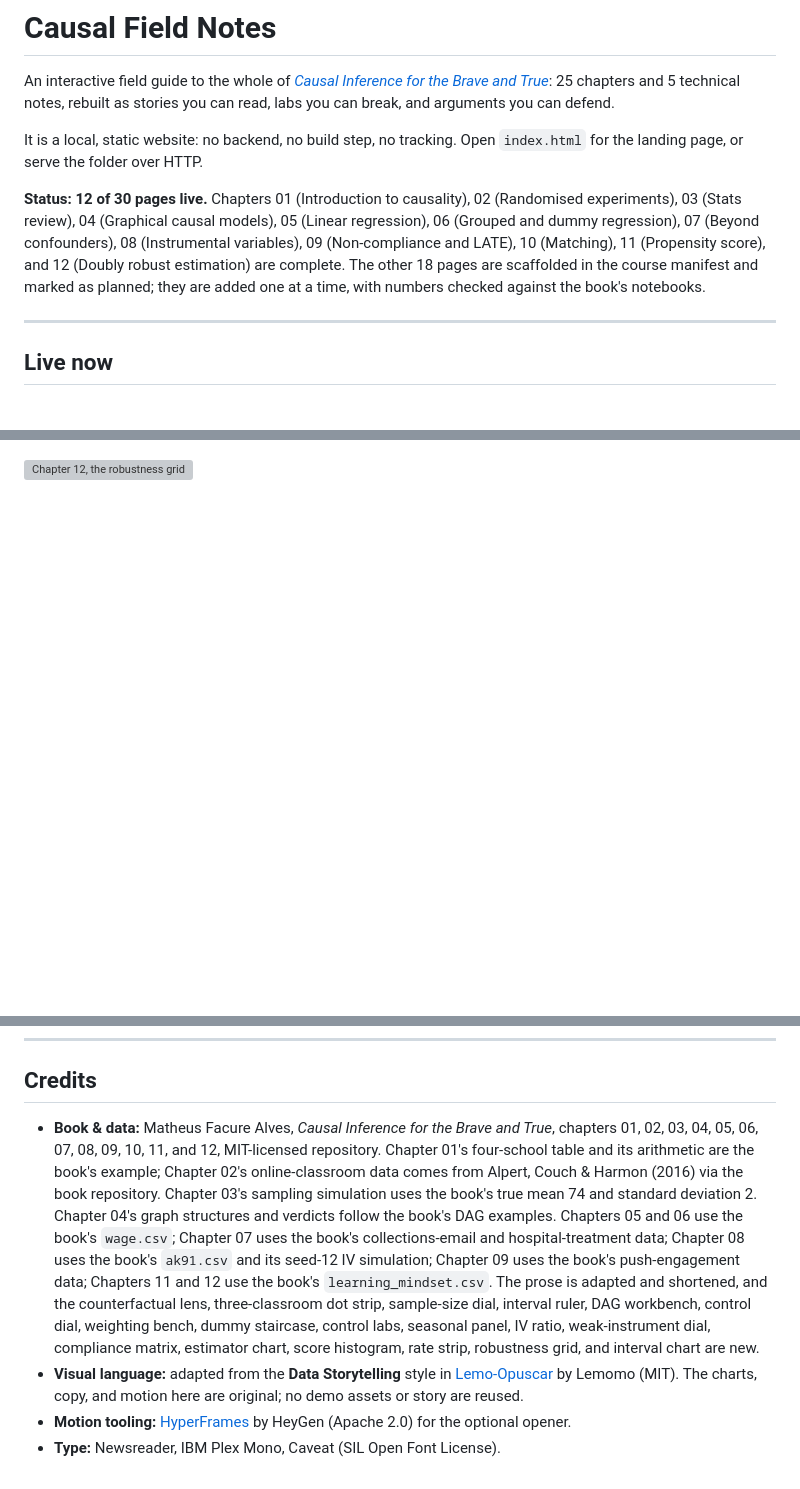
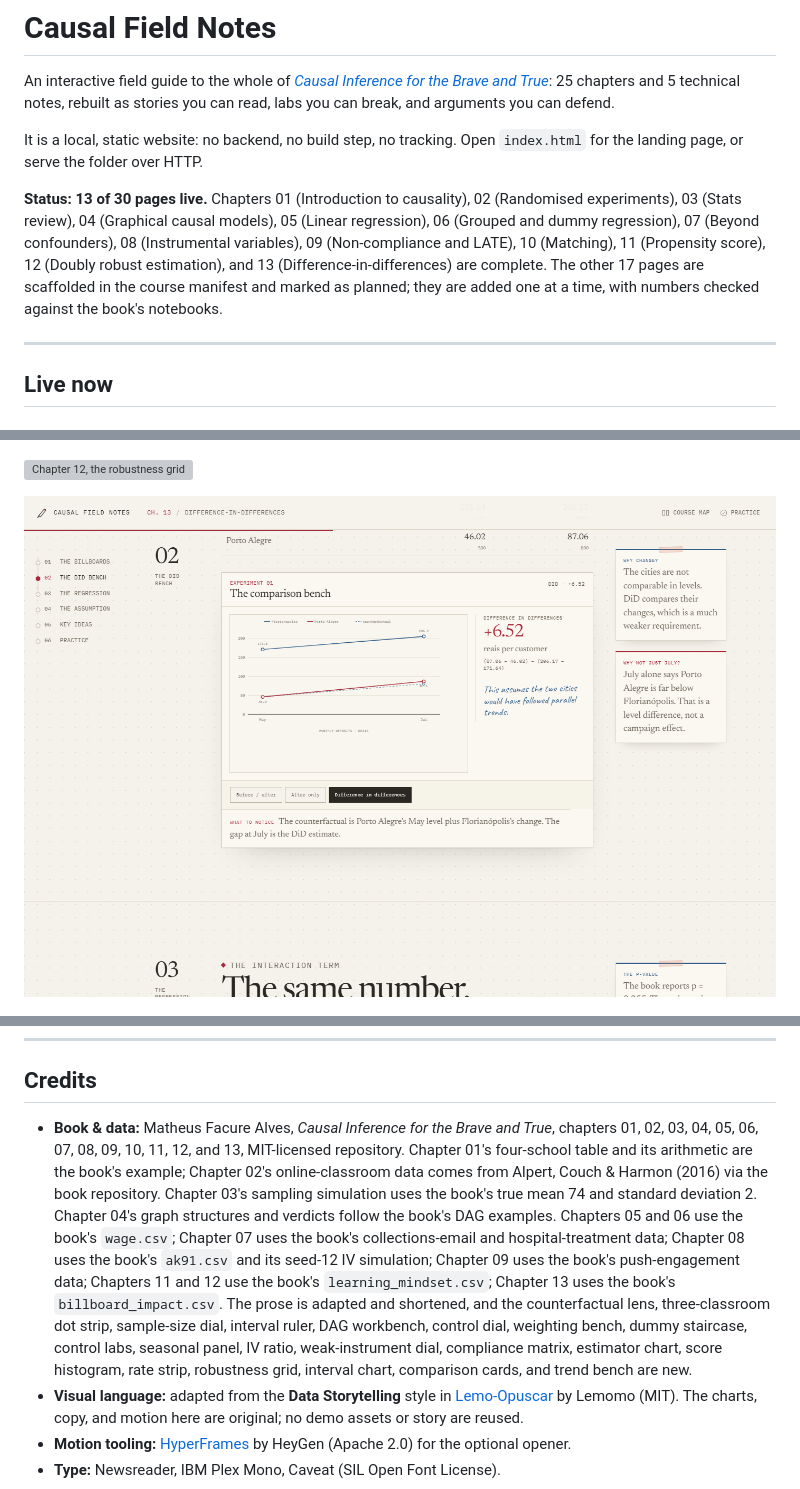
Before and after one commit to GHCharlesLau/causal-lab, a Markdown page: README.md, 3 parts joined by grey strips. Rendered like a GitHub page; pictures changed too: assets/img/screenshots/ch13-did.png (added); blank space fills up the shorter version; grey boxes are pictures that could not be loaded.

Commit message:
Chapter 13: billboard DiD and parallel trends

```diff
--- a/README.md
+++ b/README.md
@@ -8,13 +8,13 @@ and arguments you can defend.
 It is a local, static website: no backend, no build step, no tracking. Open `index.html`
 for the landing page, or serve the folder over HTTP.
 
-**Status: 12 of 30 pages live.** Chapters 01 (Introduction to causality), 02 (Randomised
+**Status: 13 of 30 pages live.** Chapters 01 (Introduction to causality), 02 (Randomised
 experiments), 03 (Stats review), 04 (Graphical causal models), 05 (Linear regression),
 06 (Grouped and dummy regression), 07 (Beyond confounders), 08 (Instrumental variables),
-09 (Non-compliance and LATE), 10 (Matching), 11 (Propensity score), and 12 (Doubly robust
-estimation) are complete. The other 18 pages are scaffolded in the course manifest and
-marked as planned; they are added one at a time, with numbers checked against the book's
-notebooks.
+09 (Non-compliance and LATE), 10 (Matching), 11 (Propensity score), 12 (Doubly robust
+estimation), and 13 (Difference-in-differences) are complete. The other 17 pages are
+scaffolded in the course manifest and marked as planned; they are added one at a time, with
+numbers checked against the book's notebooks.
 
 ---
 
@@ -183,6 +191,8 @@ point here is to let you see estimator bias separately from confounding bias.
 
 ![Chapter 12, the robustness grid](assets/img/screenshots/ch12-grid.png)
 
+![Chapter 13, the DiD comparison bench](assets/img/screenshots/ch13-did.png)
+
 ![The Matching chapter](assets/img/screenshots/matching.png)
 
 ---
@@ -538,7 +555,7 @@ source is still valid and can be rendered later.
 ## Credits
 
 - **Book & data:** Matheus Facure Alves, *Causal Inference for the Brave and True*,
-  chapters 01, 02, 03, 04, 05, 06, 07, 08, 09, 10, 11, and 12, MIT-licensed repository.
+  chapters 01, 02, 03, 04, 05, 06, 07, 08, 09, 10, 11, 12, and 13, MIT-licensed repository.
   Chapter 01's four-school table and its arithmetic are the book's example; Chapter 02's
   online-classroom data comes from Alpert, Couch & Harmon (2016) via the book repository.
   Chapter 03's sampling simulation uses the book's true mean 74 and standard deviation 2.
@@ -546,11 +563,12 @@ source is still valid and can be rendered later.
   06 use the book's `wage.csv`; Chapter 07 uses the book's collections-email and
   hospital-treatment data; Chapter 08 uses the book's `ak91.csv` and its seed-12 IV
   simulation; Chapter 09 uses the book's push-engagement data; Chapters 11 and 12 use the
-  book's `learning_mindset.csv`. The prose is adapted and shortened, and the counterfactual
-  lens, three-classroom dot strip, sample-size dial, interval ruler, DAG workbench, control
-  dial, weighting bench, dummy staircase, control labs, seasonal panel, IV ratio,
-  weak-instrument dial, compliance matrix, estimator chart, score histogram, rate strip,
-  robustness grid, and interval chart are new.
+  book's `learning_mindset.csv`; Chapter 13 uses the book's `billboard_impact.csv`. The prose
+  is adapted and shortened, and the counterfactual lens, three-classroom dot strip,
+  sample-size dial, interval ruler, DAG workbench, control dial, weighting bench, dummy
+  staircase, control labs, seasonal panel, IV ratio, weak-instrument dial, compliance
+  matrix, estimator chart, score histogram, rate strip, robustness grid, interval chart,
+  comparison cards, and trend bench are new.
 - **Visual language:** adapted from the **Data Storytelling** style in
   [Lemo-Opuscar](https://github.com/lemomo-ai/lemo-opuscar) by Lemomo (MIT). The charts,
   copy, and motion here are original; no demo assets or story are reused.
```
Also changed, not shown: other parts of README.md (+23 -8 lines), THIRD_PARTY_NOTICES.md (+4 -3 lines), assets/img/screenshots/ch13-hero.png (added), assets/img/screenshots/landing-course.png, 14 other files.
